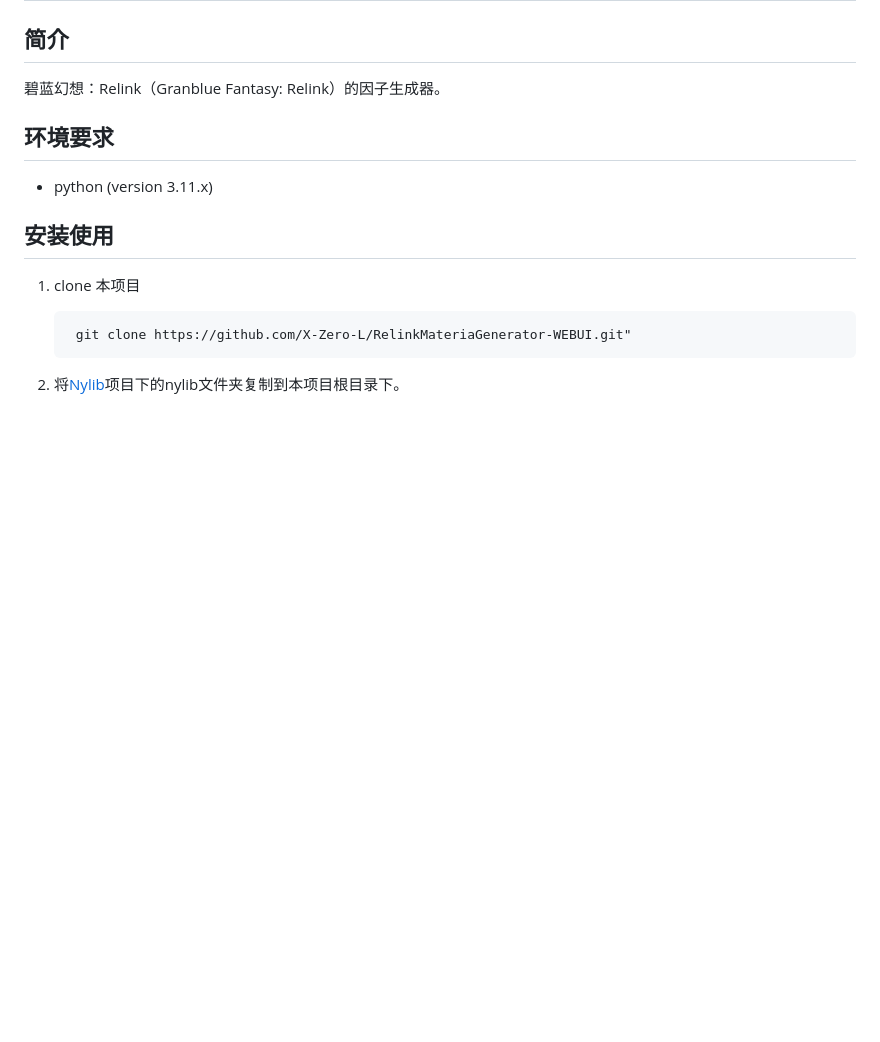
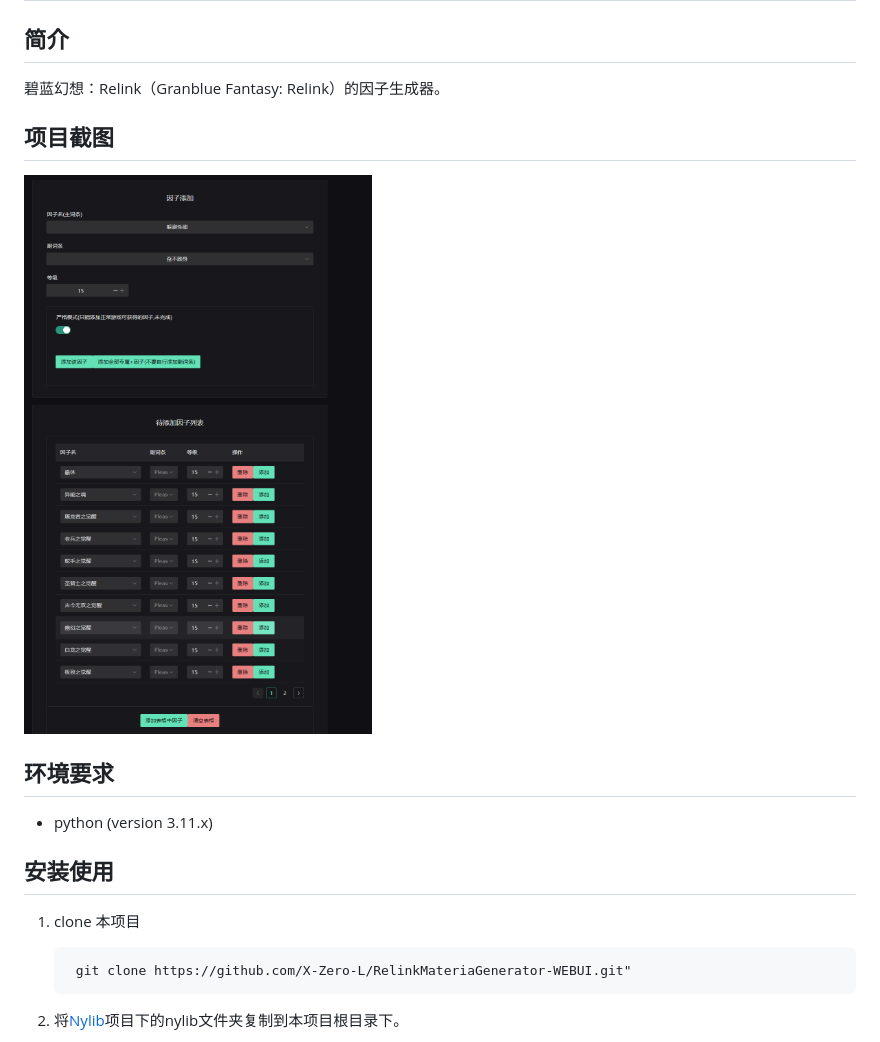
Before and after one commit to X-Zero-L/RelinkMateriaGenerator-WEBUI, a Markdown page: readme.md, the part around the change. Rendered like a GitHub page; pictures changed too: screenshot/1.png (added); blank space fills up the shorter version.

Commit message:
add screenshot

```diff
--- a/readme.md
+++ b/readme.md
@@ -3,6 +3,10 @@
 ## 简介
 
 碧蓝幻想：Relink（Granblue Fantasy: Relink）的因子生成器。
+
+## 项目截图
+
+![](/screenshot/1.png)
 
 ## 环境要求
 
```
